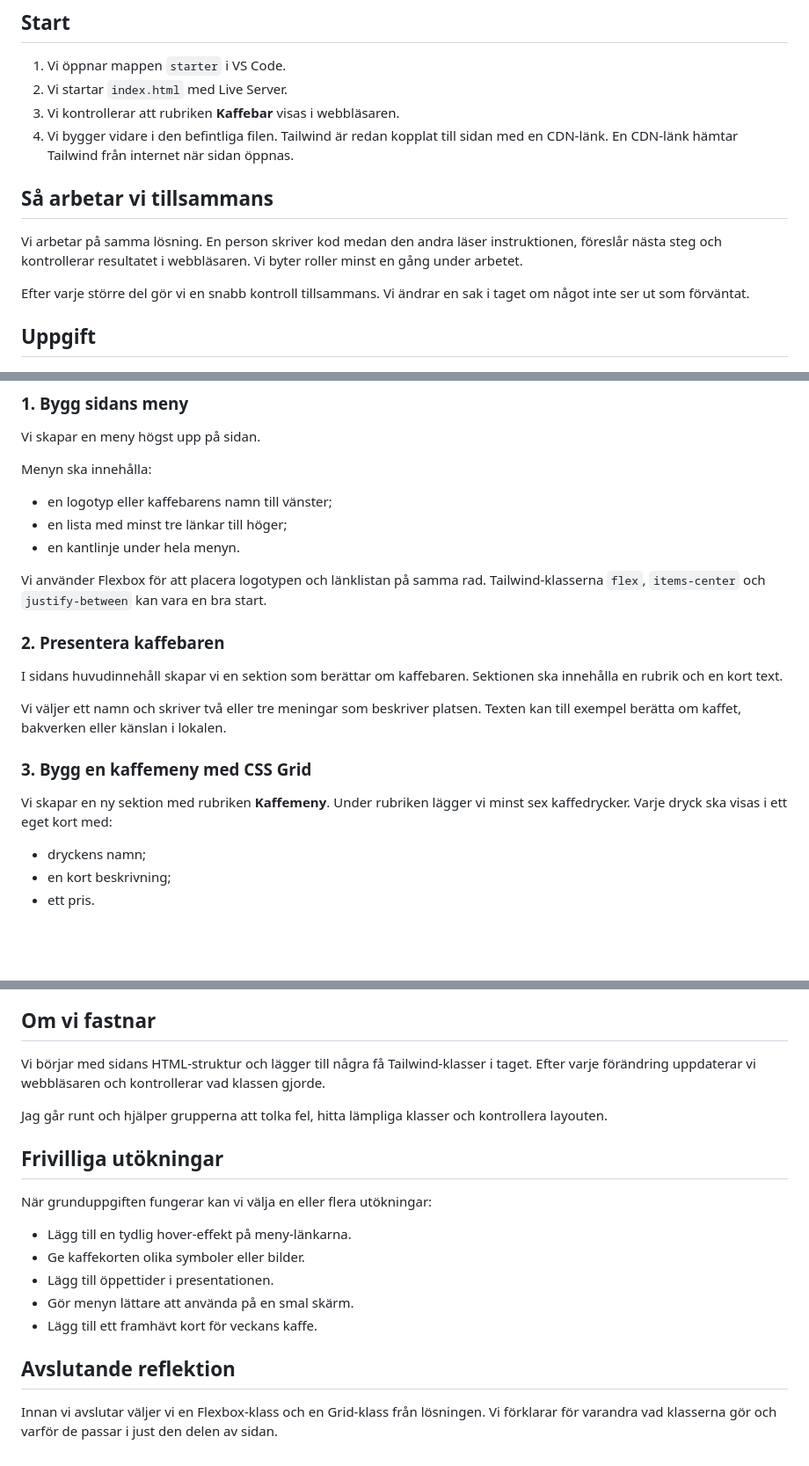
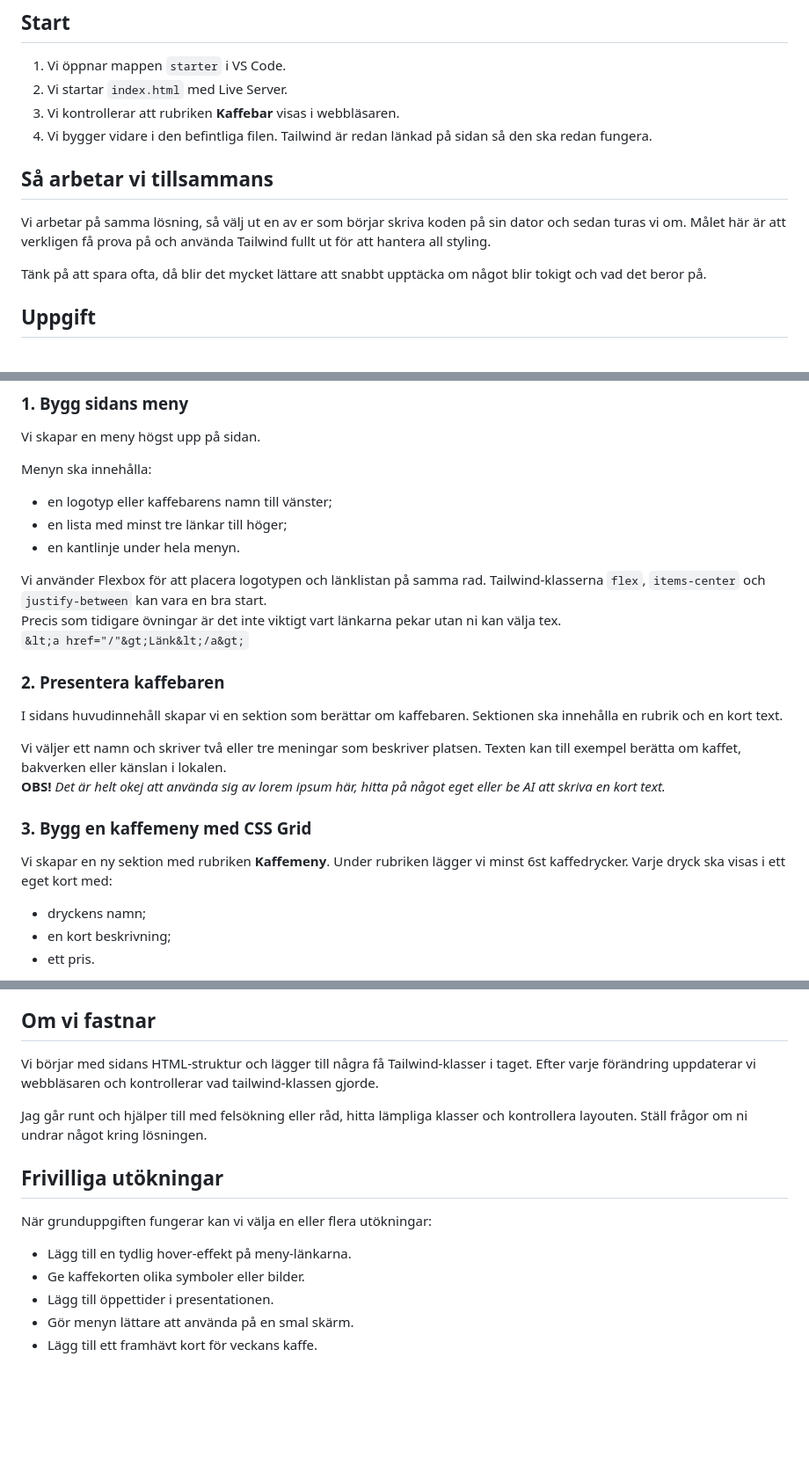
Before and after one commit to BiggerPixel/fai26-course-1, a Markdown page: README.md, 3 parts joined by grey strips. Shown at 88% size. GitHub-like rendering; blank space fills up the shorter version.

Commit message:
Update exercise instructions

```diff
--- a/README.md
+++ b/README.md
@@ -16,13 +20,13 @@ Målet är att vi ska kunna välja rätt layoutsätt för olika delar av samma s
 1. Vi öppnar mappen `starter` i VS Code.
 2. Vi startar `index.html` med Live Server.
 3. Vi kontrollerar att rubriken **Kaffebar** visas i webbläsaren.
-4. Vi bygger vidare i den befintliga filen. Tailwind är redan kopplat till sidan med en CDN-länk. En CDN-länk hämtar Tailwind från internet när sidan öppnas.
+4. Vi bygger vidare i den befintliga filen. Tailwind är redan länkad på sidan så den ska redan fungera.
 
 ## Så arbetar vi tillsammans
 
-Vi arbetar på samma lösning. En person skriver kod medan den andra läser instruktionen, föreslår nästa steg och kontrollerar resultatet i webbläsaren. Vi byter roller minst en gång under arbetet.
+Vi arbetar på samma lösning, så välj ut en av er som börjar skriva koden på sin dator och sedan turas vi om. Målet här är att verkligen få prova på och använda Tailwind fullt ut för att hantera all styling.
 
-Efter varje större del gör vi en snabb kontroll tillsammans. Vi ändrar en sak i taget om något inte ser ut som förväntat.
+Tänk på att spara ofta, då blir det mycket lättare att snabbt upptäcka om något blir tokigt och vad det beror på.
 
 ## Uppgift
 
@@ -37,16 +41,19 @@ Menyn ska innehålla:
 - en kantlinje under hela menyn.
 
 Vi använder Flexbox för att placera logotypen och länklistan på samma rad. Tailwind-klasserna `flex`, `items-center` och `justify-between` kan vara en bra start.
+Precis som tidigare övningar är det inte viktigt vart länkarna pekar utan ni kan välja tex.
+`&lt;a href="/"&gt;Länk&lt;/a&gt;`
 
 ### 2. Presentera kaffebaren
 
 I sidans huvudinnehåll skapar vi en sektion som berättar om kaffebaren. Sektionen ska innehålla en rubrik och en kort text.
 
 Vi väljer ett namn och skriver två eller tre meningar som beskriver platsen. Texten kan till exempel berätta om kaffet, bakverken eller känslan i lokalen.
+**OBS!** _Det är helt okej att använda sig av lorem ipsum här, hitta på något eget eller be AI att skriva en kort text._
 
 ### 3. Bygg en kaffemeny med CSS Grid
 
-Vi skapar en ny sektion med rubriken **Kaffemeny**. Under rubriken lägger vi minst sex kaffedrycker. Varje dryck ska visas i ett eget kort med:
+Vi skapar en ny sektion med rubriken **Kaffemeny**. Under rubriken lägger vi minst 6st kaffedrycker. Varje dryck ska visas i ett eget kort med:
 
 - dryckens namn;
 - en kort beskrivning;
@@ -80,9 +87,9 @@ Vi testar responsiviteten genom att göra webbläsarfönstret smalare och bredar
 
 ## Om vi fastnar
 
-Vi börjar med sidans HTML-struktur och lägger till några få Tailwind-klasser i taget. Efter varje förändring uppdaterar vi webbläsaren och kontrollerar vad klassen gjorde.
+Vi börjar med sidans HTML-struktur och lägger till några få Tailwind-klasser i taget. Efter varje förändring uppdaterar vi webbläsaren och kontrollerar vad tailwind-klassen gjorde.
 
-Jag går runt och hjälper grupperna att tolka fel, hitta lämpliga klasser och kontrollera layouten.
+Jag går runt och hjälper till med felsökning eller råd, hitta lämpliga klasser och kontrollera layouten. Ställ frågor om ni undrar något kring lösningen.
 
 ## Frivilliga utökningar
 
@@ -93,7 +100,3 @@ När grunduppgiften fungerar kan vi välja en eller flera utökningar:
 - Lägg till öppettider i presentationen.
 - Gör menyn lättare att använda på en smal skärm.
 - Lägg till ett framhävt kort för veckans kaffe.
-
-## Avslutande reflektion
-
-Innan vi avslutar väljer vi en Flexbox-klass och en Grid-klass från lösningen. Vi förklarar för varandra vad klasserna gör och varför de passar i just den delen av sidan.
```
Also changed, not shown: other parts of README.md (+4 -0 lines).
